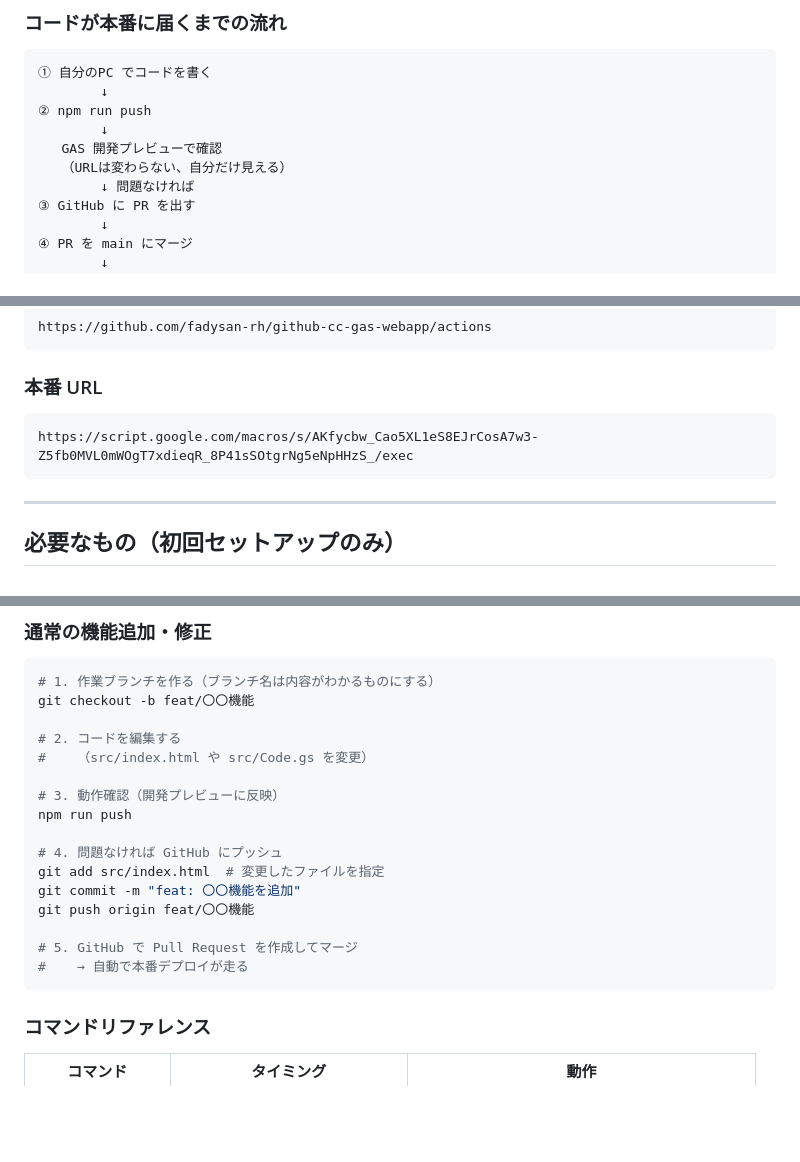
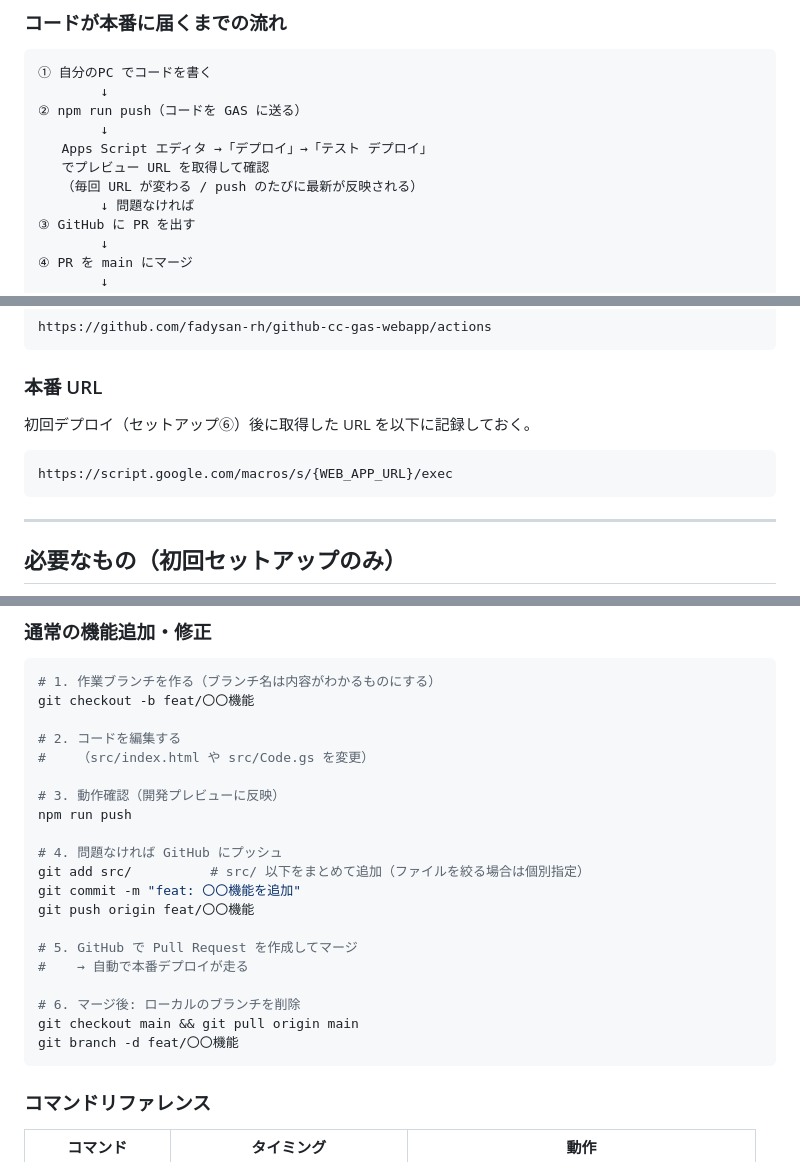
Before and after one commit to fadysan-rh/github-cc-gas-webapp, a Markdown page: README.md, 3 parts joined by grey strips. Drawn GitHub-style; blank space fills up the shorter version.

Commit message:
docs: レビュー指摘4点を修正
- 本番URLをプレースホルダー {WEB_APP_URL} に変更
- 開発プレビューの確認方法を「テスト デプロイ」経由に訂正
  （「自分だけ見える」の誤記を削除）
- マージ後のブランチ削除手順を追加
- git add の例を src/ 配下一括に汎用化

Co-Authored-By: Claude Sonnet 4.6 <noreply@anthropic.com>

````diff
--- a/README.md
+++ b/README.md
@@ -39,10 +39,11 @@ React + MUI のライトテーマ画面を GAS Web App として即起動でき
 ```
 ① 自分のPC でコードを書く
         ↓
-② npm run push
+② npm run push（コードを GAS に送る）
         ↓
-   GAS 開発プレビューで確認
-   （URLは変わらない、自分だけ見える）
+   Apps Script エディタ →「デプロイ」→「テスト デプロイ」
+   でプレビュー URL を取得して確認
+   （毎回 URL が変わる / push のたびに最新が反映される）
         ↓ 問題なければ
 ③ GitHub に PR を出す
         ↓
@@ -78,8 +79,10 @@ https://github.com/fadysan-rh/github-cc-gas-webapp/actions
 
 ### 本番 URL
 
+初回デプロイ（セットアップ⑥）後に取得した URL を以下に記録しておく。
+
 ```
-https://script.google.com/macros/s/AKfycbw_Cao5XL1eS8EJrCosA7w3-Z5fb0MVL0mWOgT7xdieqR_8P41sSOtgrNg5eNpHHzS_/exec
+https://script.google.com/macros/s/{WEB_APP_URL}/exec
 ```
 
 ---
@@ -195,12 +198,16 @@ git checkout -b feat/〇〇機能
 npm run push
 
 # 4. 問題なければ GitHub にプッシュ
-git add src/index.html  # 変更したファイルを指定
+git add src/          # src/ 以下をまとめて追加（ファイルを絞る場合は個別指定）
 git commit -m "feat: 〇〇機能を追加"
 git push origin feat/〇〇機能
 
 # 5. GitHub で Pull Request を作成してマージ
 #    → 自動で本番デプロイが走る
+
+# 6. マージ後: ローカルのブランチを削除
+git checkout main && git pull origin main
+git branch -d feat/〇〇機能
 ```
 
 ### コマンドリファレンス
````
